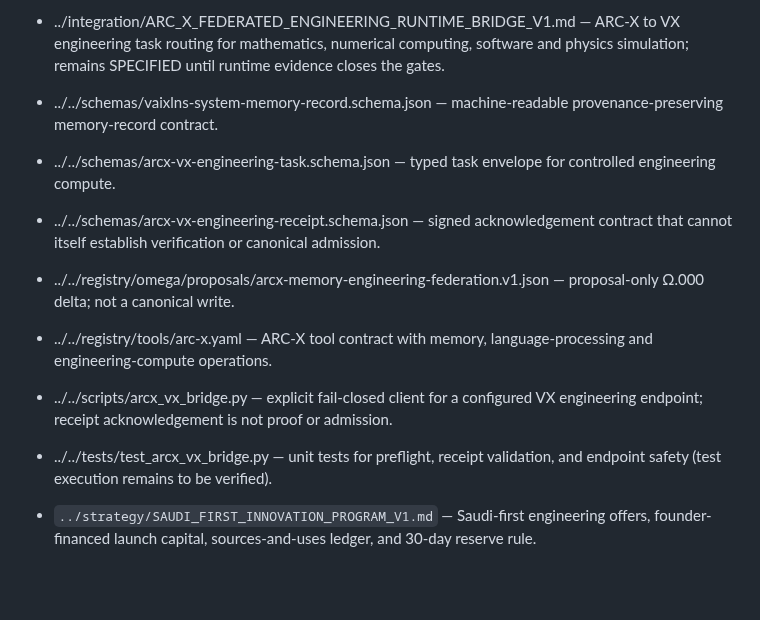
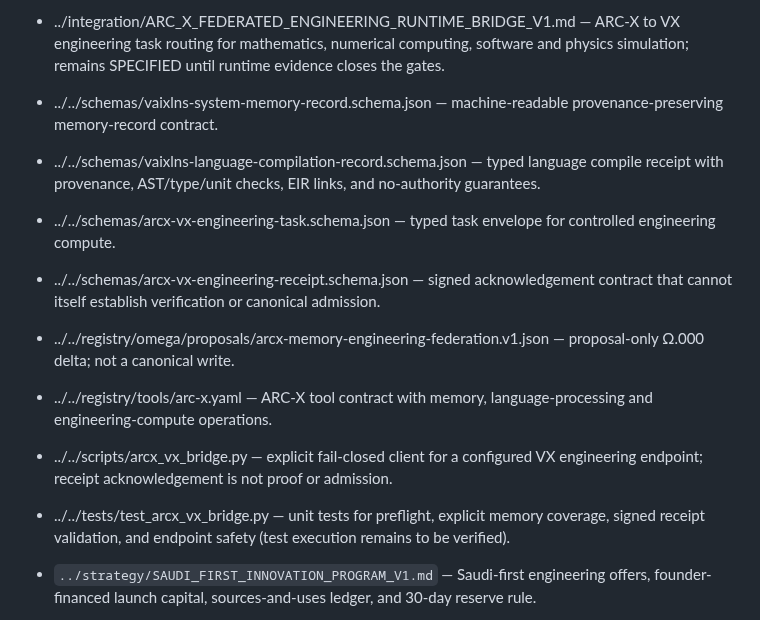
Before and after one commit to fisallllll280-code/VAIXLNS, a Markdown page: docs/indexes/README.md, the part around the change. Rendered like a GitHub page; blank space fills up the shorter version.

Commit message:
docs(index): register language compilation record schema

```diff
--- a/docs/indexes/README.md
+++ b/docs/indexes/README.md
@@ -24,12 +24,13 @@
 - ../architecture/VAIXLNS_SYSTEM_MEMORY_INDEX_AND_LANGUAGE_FABRIC_V1.md — governed system memory, source lineage, Ω.000 synchronization, historical preservation, and typed engineering-language processing.
 - ../integration/ARC_X_FEDERATED_ENGINEERING_RUNTIME_BRIDGE_V1.md — ARC-X to VX engineering task routing for mathematics, numerical computing, software and physics simulation; remains SPECIFIED until runtime evidence closes the gates.
 - ../../schemas/vaixlns-system-memory-record.schema.json — machine-readable provenance-preserving memory-record contract.
+- ../../schemas/vaixlns-language-compilation-record.schema.json — typed language compile receipt with provenance, AST/type/unit checks, EIR links, and no-authority guarantees.
 - ../../schemas/arcx-vx-engineering-task.schema.json — typed task envelope for controlled engineering compute.
 - ../../schemas/arcx-vx-engineering-receipt.schema.json — signed acknowledgement contract that cannot itself establish verification or canonical admission.
 - ../../registry/omega/proposals/arcx-memory-engineering-federation.v1.json — proposal-only Ω.000 delta; not a canonical write.
 - ../../registry/tools/arc-x.yaml — ARC-X tool contract with memory, language-processing and engineering-compute operations.
 - ../../scripts/arcx_vx_bridge.py — explicit fail-closed client for a configured VX engineering endpoint; receipt acknowledgement is not proof or admission.
-- ../../tests/test_arcx_vx_bridge.py — unit tests for preflight, receipt validation, and endpoint safety (test execution remains to be verified).
+- ../../tests/test_arcx_vx_bridge.py — unit tests for preflight, explicit memory coverage, signed receipt validation, and endpoint safety (test execution remains to be verified).
 
 
 - `../strategy/SAUDI_FIRST_INNOVATION_PROGRAM_V1.md` — Saudi-first engineering offers, founder-financed launch capital, sources-and-uses ledger, and 30-day reserve rule.
```
